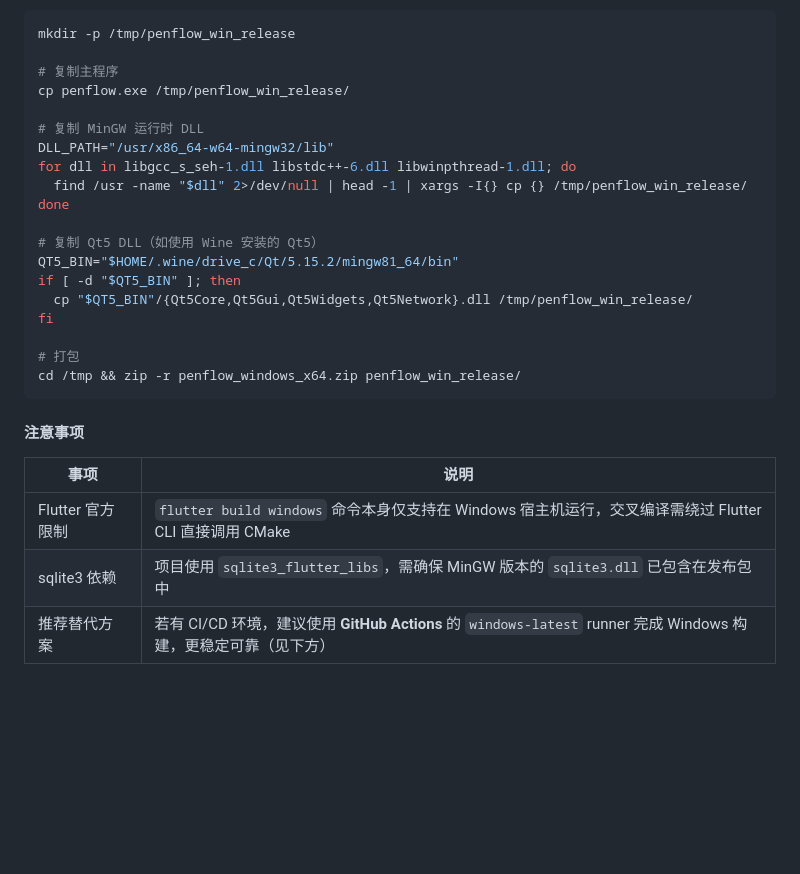
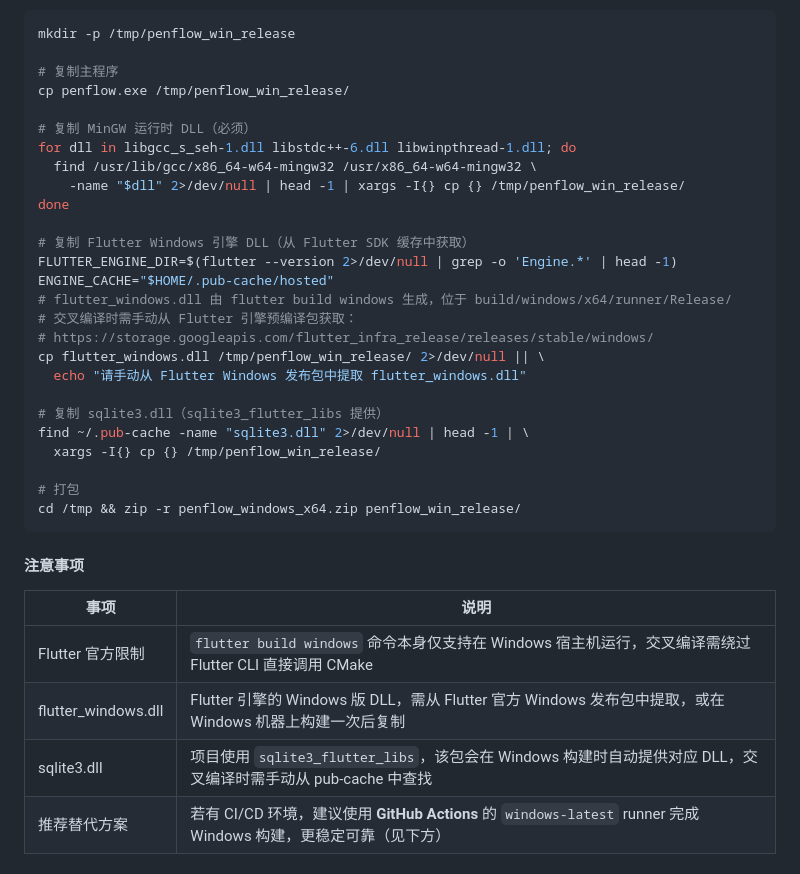
Before and after one commit to rakehellsx/penflow, a Markdown page: README.md, the part around one of its changes. Rendered like a GitHub page; blank space fills up the shorter version.

```diff
--- a/README.md
+++ b/README.md
@@ -202,17 +172,24 @@ mkdir -p /tmp/penflow_win_release
 # 复制主程序
 cp penflow.exe /tmp/penflow_win_release/
 
-# 复制 MinGW 运行时 DLL
-DLL_PATH="/usr/x86_64-w64-mingw32/lib"
+# 复制 MinGW 运行时 DLL（必须）
 for dll in libgcc_s_seh-1.dll libstdc++-6.dll libwinpthread-1.dll; do
-  find /usr -name "$dll" 2>/dev/null | head -1 | xargs -I{} cp {} /tmp/penflow_win_release/
+  find /usr/lib/gcc/x86_64-w64-mingw32 /usr/x86_64-w64-mingw32 \
+    -name "$dll" 2>/dev/null | head -1 | xargs -I{} cp {} /tmp/penflow_win_release/
 done
 
-# 复制 Qt5 DLL（如使用 Wine 安装的 Qt5）
-QT5_BIN="$HOME/.wine/drive_c/Qt/5.15.2/mingw81_64/bin"
-if [ -d "$QT5_BIN" ]; then
-  cp "$QT5_BIN"/{Qt5Core,Qt5Gui,Qt5Widgets,Qt5Network}.dll /tmp/penflow_win_release/
-fi
+# 复制 Flutter Windows 引擎 DLL（从 Flutter SDK 缓存中获取）
+FLUTTER_ENGINE_DIR=$(flutter --version 2>/dev/null | grep -o 'Engine.*' | head -1)
+ENGINE_CACHE="$HOME/.pub-cache/hosted"
+# flutter_windows.dll 由 flutter build windows 生成，位于 build/windows/x64/runner/Release/
+# 交叉编译时需手动从 Flutter 引擎预编译包获取：
+# https://storage.googleapis.com/flutter_infra_release/releases/stable/windows/
+cp flutter_windows.dll /tmp/penflow_win_release/ 2>/dev/null || \
+  echo "请手动从 Flutter Windows 发布包中提取 flutter_windows.dll"
+
+# 复制 sqlite3.dll（sqlite3_flutter_libs 提供）
+find ~/.pub-cache -name "sqlite3.dll" 2>/dev/null | head -1 | \
+  xargs -I{} cp {} /tmp/penflow_win_release/
 
 # 打包
 cd /tmp && zip -r penflow_windows_x64.zip penflow_win_release/
@@ -223,7 +200,8 @@ cd /tmp && zip -r penflow_windows_x64.zip penflow_win_release/
 | 事项 | 说明 |
 |------|------|
 | Flutter 官方限制 | `flutter build windows` 命令本身仅支持在 Windows 宿主机运行，交叉编译需绕过 Flutter CLI 直接调用 CMake |
-| sqlite3 依赖 | 项目使用 `sqlite3_flutter_libs`，需确保 MinGW 版本的 `sqlite3.dll` 已包含在发布包中 |
+| flutter_windows.dll | Flutter 引擎的 Windows 版 DLL，需从 Flutter 官方 Windows 发布包中提取，或在 Windows 机器上构建一次后复制 |
+| sqlite3.dll | 项目使用 `sqlite3_flutter_libs`，该包会在 Windows 构建时自动提供对应 DLL，交叉编译时需手动从 pub-cache 中查找 |
 | 推荐替代方案 | 若有 CI/CD 环境，建议使用 **GitHub Actions** 的 `windows-latest` runner 完成 Windows 构建，更稳定可靠（见下方） |
 
 #### 推荐方案：GitHub Actions 自动构建
```
Also changed, not shown: other parts of README.md (+12 -42 lines).
